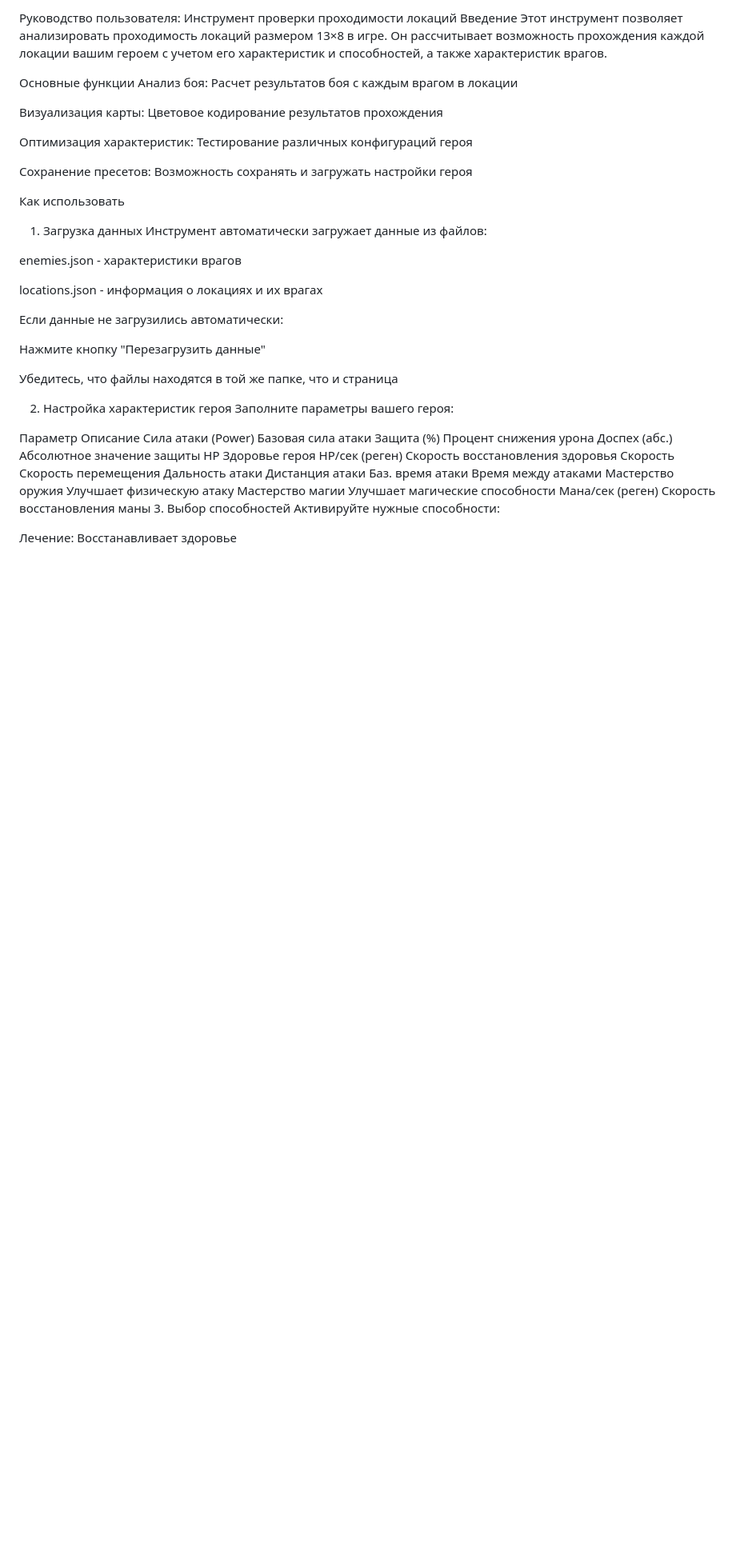
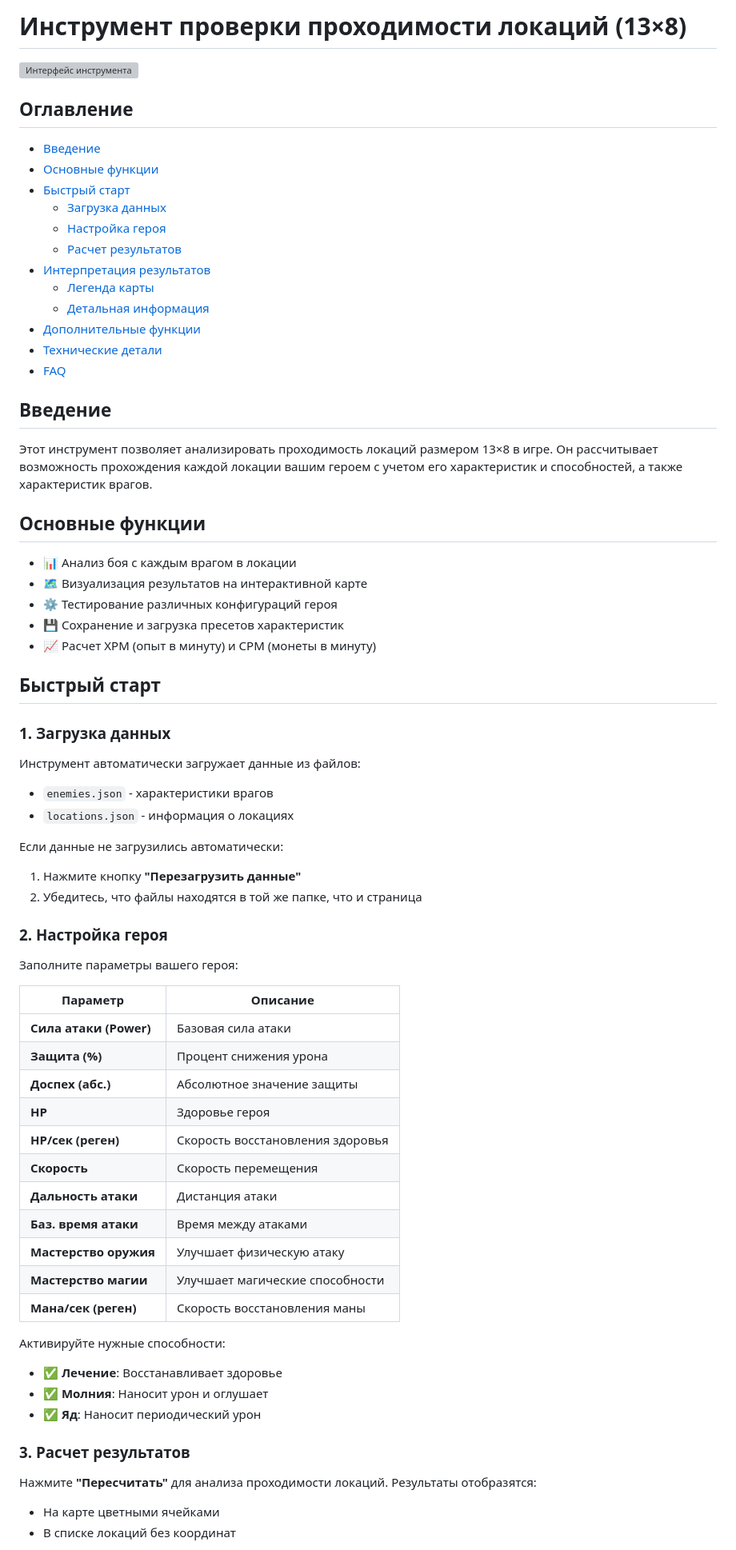
Before and after one commit to PewPewPoof/herotalecalcautofarm, a Markdown page: README.md, the part around the change printed below. Shown: that part at 80% size. Drawn GitHub-style; blank space fills up the shorter version; grey boxes are pictures that could not be loaded.

```diff
--- a/README.md
+++ b/README.md
@@ -1,47 +1,66 @@
-Руководство пользователя: Инструмент проверки проходимости локаций
-Введение
+# Инструмент проверки проходимости локаций (13×8)
+
+![Интерфейс инструмента](screenshot.png)
+
+## Оглавление
+- [Введение](#введение)
+- [Основные функции](#основные-функции)
+- [Быстрый старт](#быстрый-старт)
+  - [Загрузка данных](#1-загрузка-данных)
+  - [Настройка героя](#2-настройка-героя)
+  - [Расчет результатов](#3-расчет-результатов)
+- [Интерпретация результатов](#интерпретация-результатов)
+  - [Легенда карты](#легенда-карты)
+  - [Детальная информация](#детальная-информация)
+- [Дополнительные функции](#дополнительные-функции)
+- [Технические детали](#технические-детали)
+- [FAQ](#faq)
+
+## Введение
 Этот инструмент позволяет анализировать проходимость локаций размером 13×8 в игре. Он рассчитывает возможность прохождения каждой локации вашим героем с учетом его характеристик и способностей, а также характеристик врагов.
 
-Основные функции
-Анализ боя: Расчет результатов боя с каждым врагом в локации
+## Основные функции
+- 📊 Анализ боя с каждым врагом в локации
+- 🗺️ Визуализация результатов на интерактивной карте
+- ⚙️ Тестирование различных конфигураций героя
+- 💾 Сохранение и загрузка пресетов характеристик
+- 📈 Расчет XPM (опыт в минуту) и CPM (монеты в минуту)
 
-Визуализация карты: Цветовое кодирование результатов прохождения
+## Быстрый старт
 
-Оптимизация характеристик: Тестирование различных конфигураций героя
-
-Сохранение пресетов: Возможность сохранять и загружать настройки героя
-
-Как использовать
-1. Загрузка данных
+### 1. Загрузка данных
 Инструмент автоматически загружает данные из файлов:
-
-enemies.json - характеристики врагов
-
-locations.json - информация о локациях и их врагах
+- `enemies.json` - характеристики врагов
+- `locations.json` - информация о локациях
 
 Если данные не загрузились автоматически:
+1. Нажмите кнопку **"Перезагрузить данные"**
+2. Убедитесь, что файлы находятся в той же папке, что и страница
 
-Нажмите кнопку "Перезагрузить данные"
-
-Убедитесь, что файлы находятся в той же папке, что и страница
-
-2. Настройка характеристик героя
+### 2. Настройка героя
 Заполните параметры вашего героя:
 
-Параметр	Описание
-Сила атаки (Power)	Базовая сила атаки
-Защита (%)	Процент снижения урона
-Доспех (абс.)	Абсолютное значение защиты
-HP	Здоровье героя
-HP/сек (реген)	Скорость восстановления здоровья
-Скорость	Скорость перемещения
-Дальность атаки	Дистанция атаки
-Баз. время атаки	Время между атаками
-Мастерство оружия	Улучшает физическую атаку
-Мастерство магии	Улучшает магические способности
-Мана/сек (реген)	Скорость восстановления маны
-3. Выбор способностей
+| Параметр                | Описание                          |
+|-------------------------|-----------------------------------|
+| **Сила атаки (Power)**  | Базовая сила атаки                |
+| **Защита (%)**          | Процент снижения урона            |
+| **Доспех (абс.)**       | Абсолютное значение защиты        |
+| **HP**                  | Здоровье героя                    |
+| **HP/сек (реген)**      | Скорость восстановления здоровья  |
+| **Скорость**            | Скорость перемещения              |
+| **Дальность атаки**     | Дистанция атаки                   |
+| **Баз. время атаки**    | Время между атаками               |
+| **Мастерство оружия**   | Улучшает физическую атаку         |
+| **Мастерство магии**    | Улучшает магические способности   |
+| **Мана/сек (реген)**    | Скорость восстановления маны      |
+
 Активируйте нужные способности:
+- ✅ **Лечение**: Восстанавливает здоровье
+- ✅ **Молния**: Наносит урон и оглушает
+- ✅ **Яд**: Наносит периодический урон
 
-Лечение: Восстанавливает здоровье
+### 3. Расчет результатов
+Нажмите **"Пересчитать"** для анализа проходимости локаций. Результаты отобразятся:
+- На карте цветными ячейками
+- В списке локаций без координат
 
```
Also changed, not shown: other parts of README.md (+40 -41 lines).
